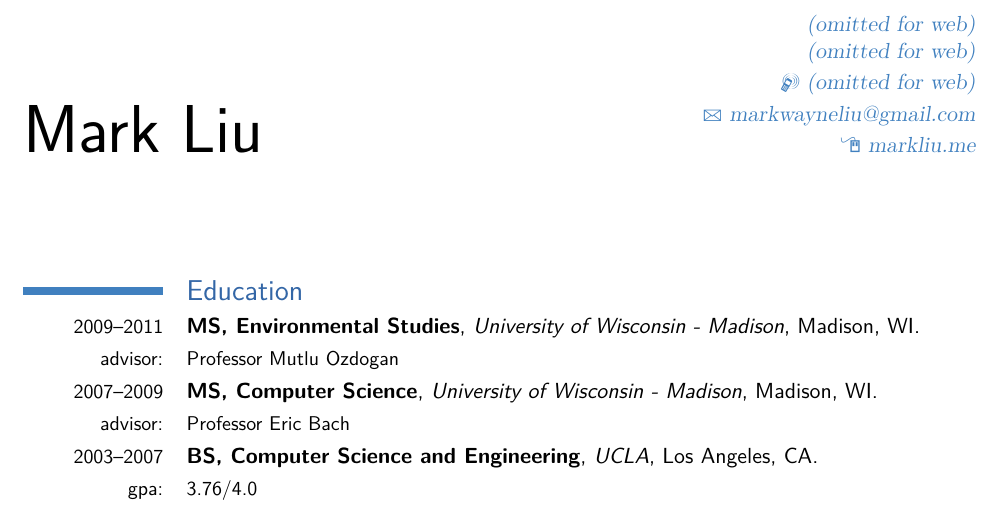
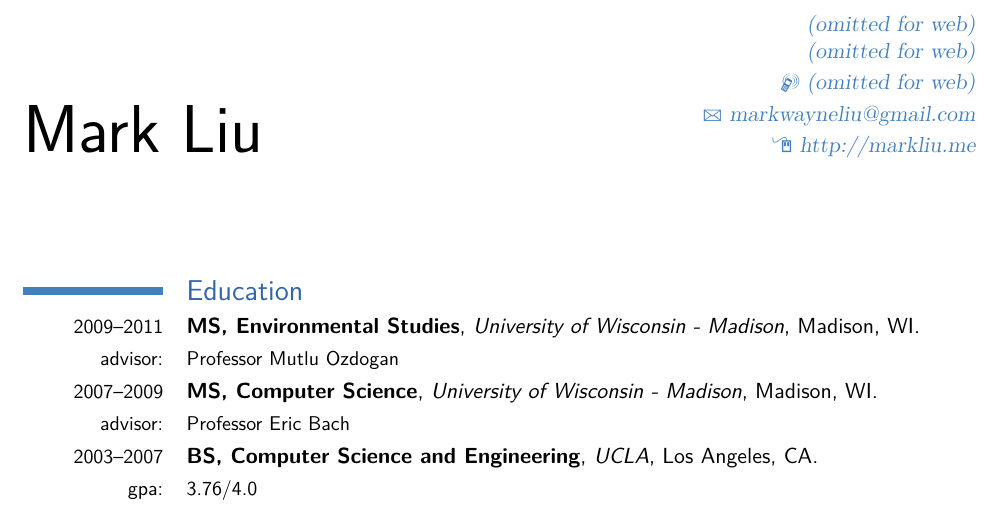
Before and after one commit to mliu7/latex-moderncv, a LaTeX CV (mark_liu_resume.tex): part of page 1 of 4, cut so that both start at the same text. Compiled offline with pdfLaTeX.

Commit message:
Removed an extra URL line in the header.

```diff
--- a/mark_liu_resume.tex
+++ b/mark_liu_resume.tex
@@ -31,7 +31,6 @@
 \mobile{(omitted for web)}                    % optional, remove the line if not wanted
 \email{markwayneliu@gmail.com}                      % optional, remove the line if not wanted
 \homepage{http://markliu.me}                % optional, remove the line if not wanted
-\homepageurl{markliu.me}
 %\extrainfo{\url{http://markliu.me}} % optional, remove the line if not wanted
 
 % to show numerical labels in the bibliography; only useful if you make citations in your resume
```
Also changed, not shown: mark_liu_resume.pdf.
